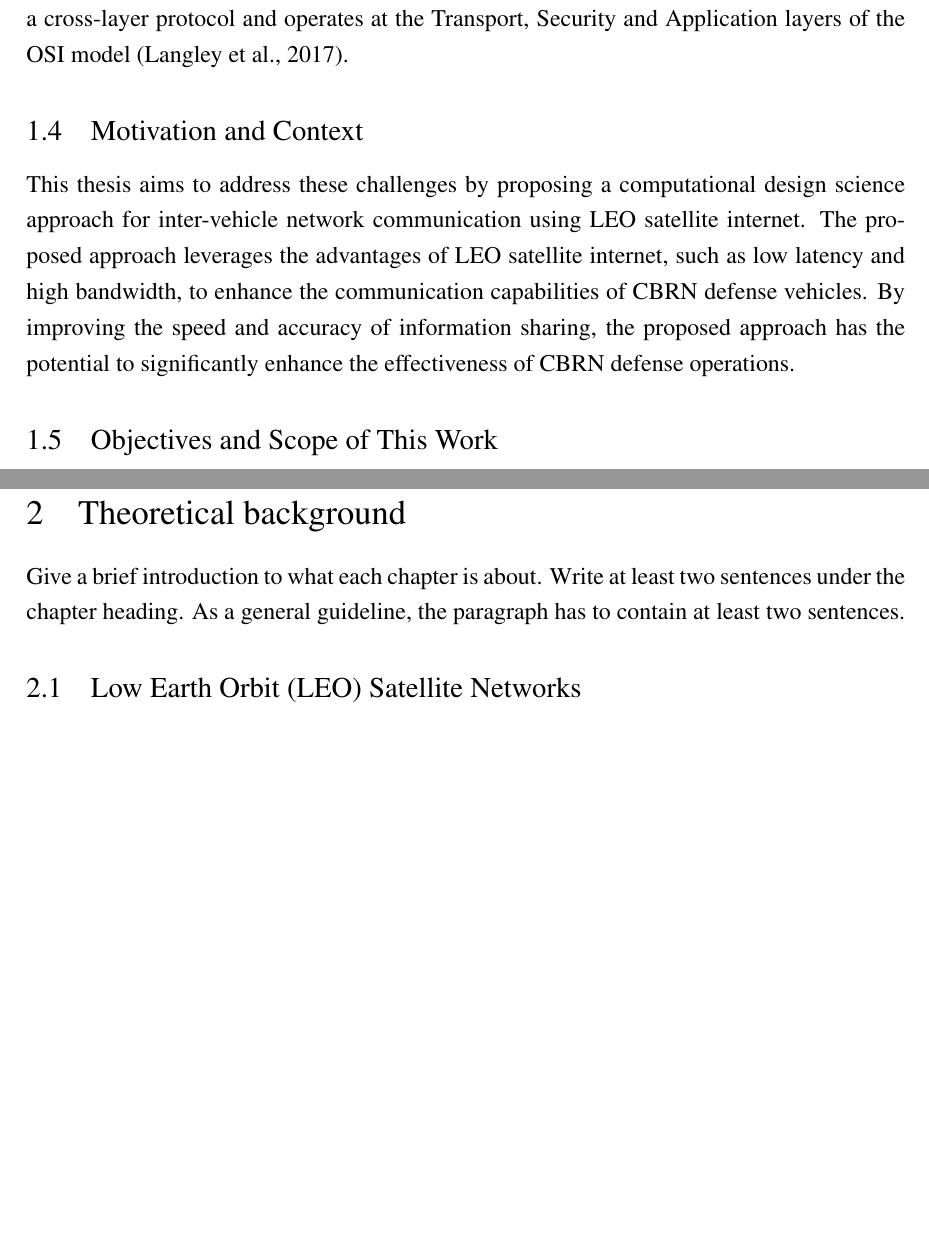
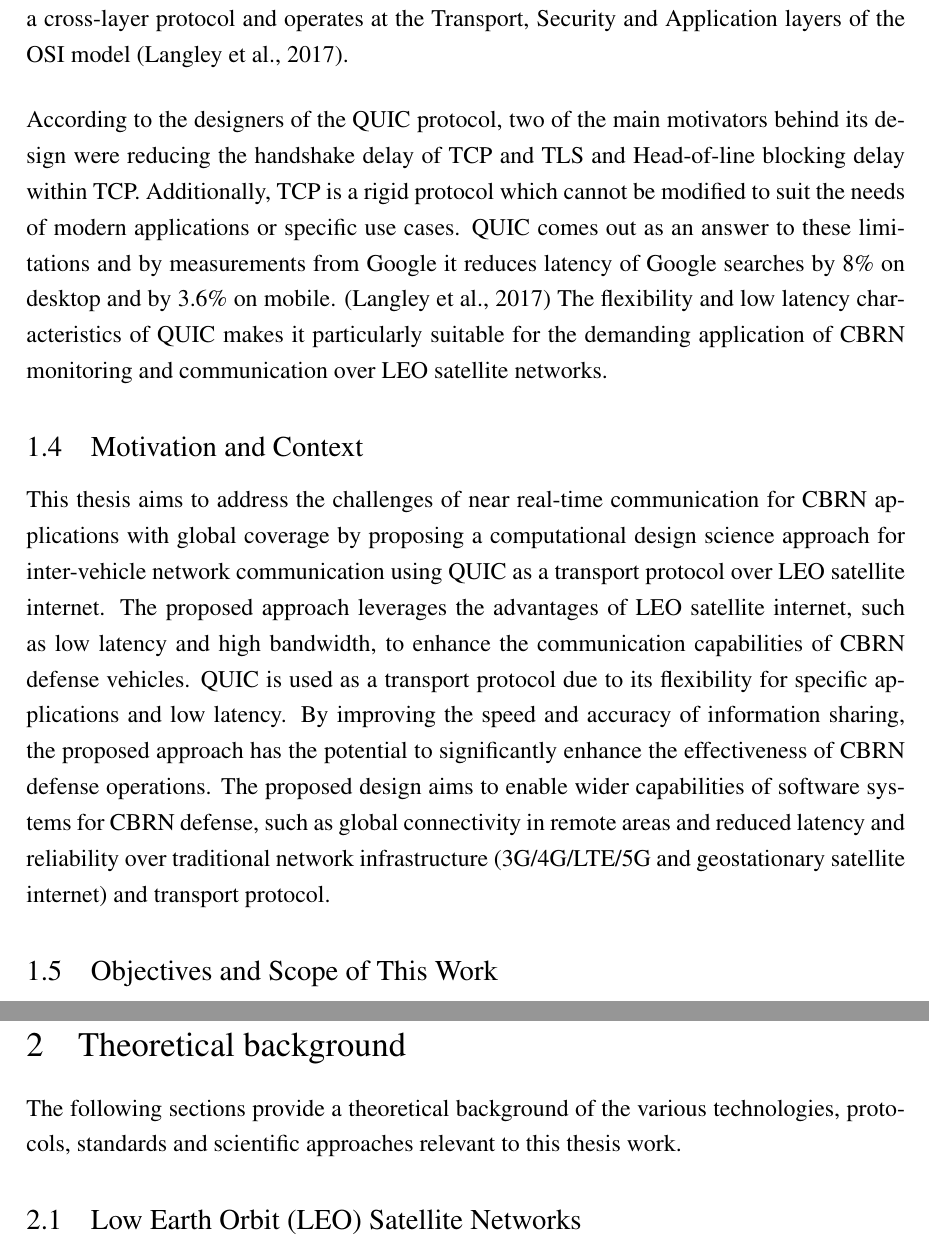
Before and after one commit to Smiche/masters-thesis, a LaTeX document (main.tex, which reads ch1.tex, ch2.tex): two parts of pages 13 and 14 of 48, joined at a grey line, cut so that both start at the same text, the shorter picture padded with empty space. Compiled offline with pdfLaTeX.

Commit message:
continued introduction and motivation

```diff
--- a/ch1.tex
+++ b/ch1.tex
@@ -117,8 +117,10 @@ One of the more recent developments in communication infrastructure is the comme
 One of the leading providers of LEO satellite internet is Starlink, which as of September 2024 has launched 6426 satellites into orbit and has 14 million active subscribers globally, making it the leader by a wide margin in both of these metrics. Starlink subscriptions are widely available across the globe in both personal and business plans \citep{KooshaBehzad2025CAoR}. The relatively low subscription cost, easy of acquisition, low-latency, high bandwidth and coverage make it a compelling option as the communication infrastructure for CBRN defense teams.
 \subsection{QUIC Protocol}
 QUIC is a multiplexed, encrypted and low-latency transport protocol that is designed with the goal of improving transport performance and security of internet applications. QUIC is a cross-layer protocol and operates at the Transport, Security and Application layers of the OSI model \citep{LangleyAdam2017TQTP}.
+\par
+According to the designers of the QUIC protocol, two of the main motivators behind its design were reducing the handshake delay of TCP and TLS and Head-of-line blocking delay within TCP. Additionally, TCP is a rigid protocol which cannot be modified to suit the needs of modern applications or specific use cases. QUIC comes out as an answer to these limitations and by measurements from Google it reduces latency of Google searches by 8\% on desktop and by 3.6\% on mobile. \citep{LangleyAdam2017TQTP} The flexibility and low latency characteristics of QUIC makes it particularly suitable for the demanding application of CBRN monitoring and communication over LEO satellite networks.
 \subsection{Motivation and Context}
- This thesis aims to address these challenges by proposing a computational design science approach for inter-vehicle network communication using LEO satellite internet. The proposed approach leverages the advantages of LEO satellite internet, such as low latency and high bandwidth, to enhance the communication capabilities of CBRN defense vehicles. By improving the speed and accuracy of information sharing, the proposed approach has the potential to significantly enhance the effectiveness of CBRN defense operations.
+ This thesis aims to address the challenges of near real-time communication for CBRN applications with global coverage by proposing a computational design science approach for inter-vehicle network communication using QUIC as a transport protocol over LEO satellite internet. The proposed approach leverages the advantages of LEO satellite internet, such as low latency and high bandwidth, to enhance the communication capabilities of CBRN defense vehicles. QUIC is used as a transport protocol due to its flexibility for specific applications and low latency. By improving the speed and accuracy of information sharing, the proposed approach has the potential to significantly enhance the effectiveness of CBRN defense operations. The proposed design aims to enable wider capabilities of software systems for CBRN defense, such as global connectivity in remote areas and reduced latency and reliability over traditional network infrastructure (3G/4G/LTE/5G and geostationary satellite internet) and transport protocol.
 
 \subsection{Objectives and Scope of This Work}
 
--- a/ch2.tex
+++ b/ch2.tex
@@ -1,7 +1,6 @@
 %% This section adds chapter 2
 \section{Theoretical background}
-Give a brief introduction to what each chapter is about. Write at least two sentences under the chapter heading. As a general guideline, the paragraph has to contain at least two sentences.
-
+The following sections provide a theoretical background of the various technologies, protocols, standards and scientific approaches relevant to this thesis work.
 \subsection{Low Earth Orbit (LEO) Satellite Networks }
 Low Earth Orbit (LEO) satellites are satellites that orbit the earth at a speed higher than that of earth's rotation. As a result of that higher speed, LEO satellites appear to continuously circulate around the earth. In order to provide global coverage a constellation of LEO satellites is required. \citep{Sun2014}
 
```
Also changed, not shown: main.pdf.
